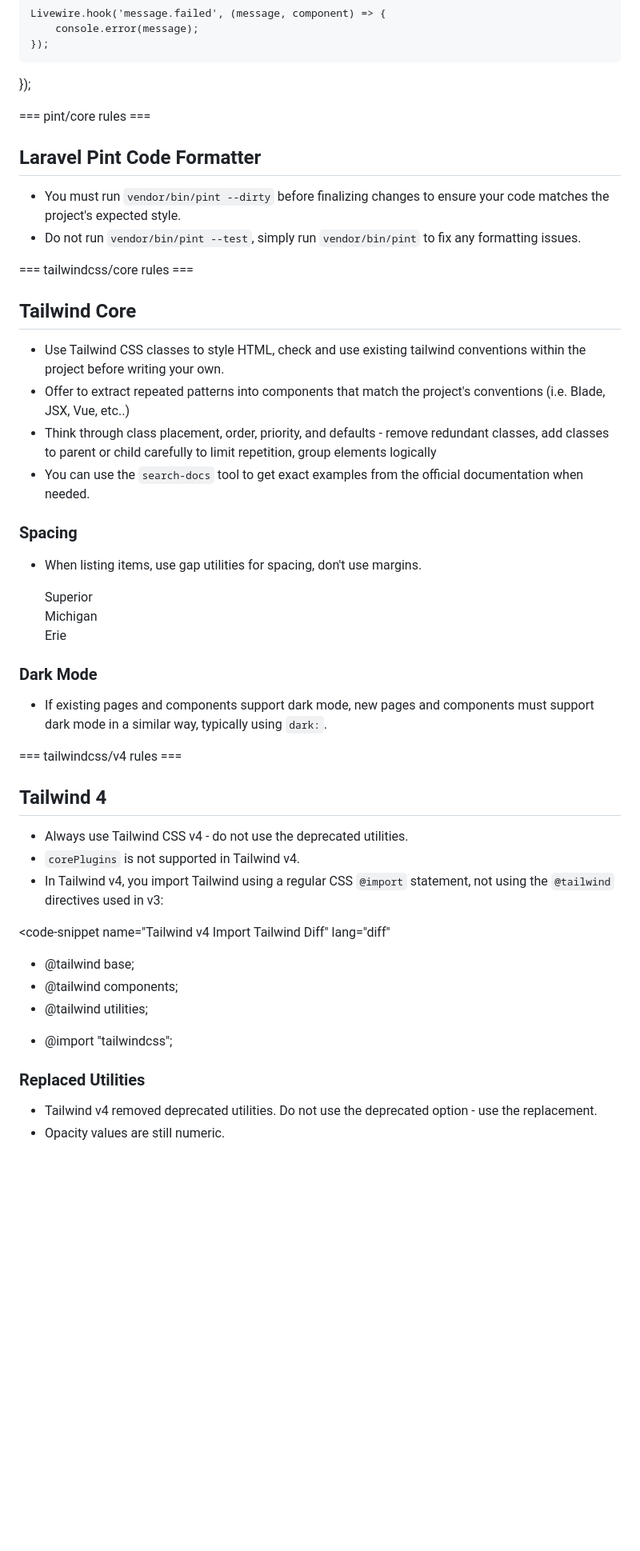
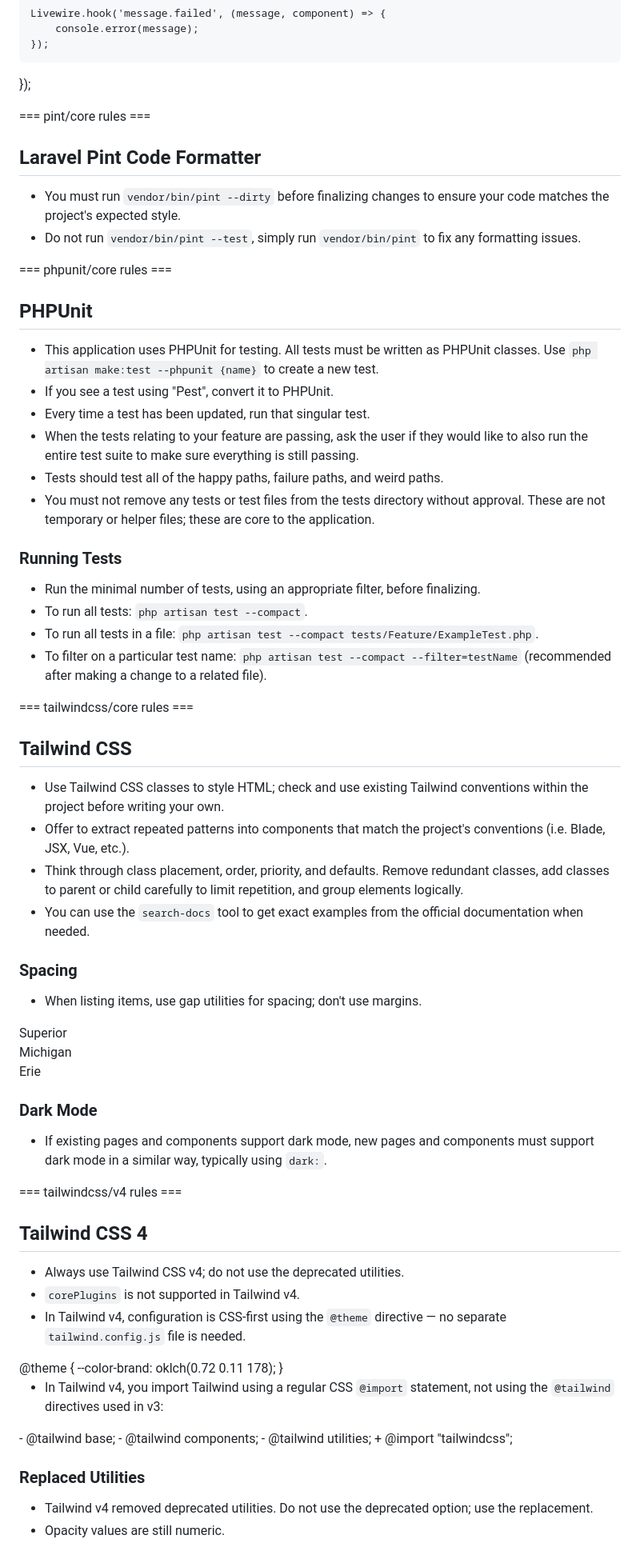
Before and after one commit to acmarche/pst, a Markdown page: CLAUDE.md, the part around one of its changes. Shown at 80% size. Rendered like a GitHub page; blank space fills up the shorter version.

```diff
--- a/CLAUDE.md
+++ b/CLAUDE.md
@@ -331,7 +255,6 @@ document.addEventListener('livewire:init', function () {
 });
 </code-snippet>
 
-
 === pint/core rules ===
 
 ## Laravel Pint Code Formatter
@@ -339,50 +262,71 @@ document.addEventListener('livewire:init', function () {
 - You must run `vendor/bin/pint --dirty` before finalizing changes to ensure your code matches the project's expected style.
 - Do not run `vendor/bin/pint --test`, simply run `vendor/bin/pint` to fix any formatting issues.
 
+=== phpunit/core rules ===
+
+## PHPUnit
+
+- This application uses PHPUnit for testing. All tests must be written as PHPUnit classes. Use `php artisan make:test --phpunit {name}` to create a new test.
+- If you see a test using "Pest", convert it to PHPUnit.
+- Every time a test has been updated, run that singular test.
+- When the tests relating to your feature are passing, ask the user if they would like to also run the entire test suite to make sure everything is still passing.
+- Tests should test all of the happy paths, failure paths, and weird paths.
+- You must not remove any tests or test files from the tests directory without approval. These are not temporary or helper files; these are core to the application.
+
+### Running Tests
+- Run the minimal number of tests, using an appropriate filter, before finalizing.
+- To run all tests: `php artisan test --compact`.
+- To run all tests in a file: `php artisan test --compact tests/Feature/ExampleTest.php`.
+- To filter on a particular test name: `php artisan test --compact --filter=testName` (recommended after making a change to a related file).
 
 === tailwindcss/core rules ===
 
-## Tailwind Core
+## Tailwind CSS
 
-- Use Tailwind CSS classes to style HTML, check and use existing tailwind conventions within the project before writing your own.
-- Offer to extract repeated patterns into components that match the project's conventions (i.e. Blade, JSX, Vue, etc..)
-- Think through class placement, order, priority, and defaults - remove redundant classes, add classes to parent or child carefully to limit repetition, group elements logically
+- Use Tailwind CSS classes to style HTML; check and use existing Tailwind conventions within the project before writing your own.
+- Offer to extract repeated patterns into components that match the project's conventions (i.e. Blade, JSX, Vue, etc.).
+- Think through class placement, order, priority, and defaults. Remove redundant classes, add classes to parent or child carefully to limit repetition, and group elements logically.
 - You can use the `search-docs` tool to get exact examples from the official documentation when needed.
 
 ### Spacing
-- When listing items, use gap utilities for spacing, don't use margins.
+- When listing items, use gap utilities for spacing; don't use margins.
 
-    <code-snippet name="Valid Flex Gap Spacing Example" lang="html">
-        <div class="flex gap-8">
-            <div>Superior</div>
-            <div>Michigan</div>
-            <div>Erie</div>
-        </div>
-    </code-snippet>
-
+<code-snippet name="Valid Flex Gap Spacing Example" lang="html">
+    <div class="flex gap-8">
+        <div>Superior</div>
+        <div>Michigan</div>
+        <div>Erie</div>
+    </div>
+</code-snippet>
 
 ### Dark Mode
 - If existing pages and components support dark mode, new pages and components must support dark mode in a similar way, typically using `dark:`.
 
-
 === tailwindcss/v4 rules ===
 
-## Tailwind 4
+## Tailwind CSS 4
 
-- Always use Tailwind CSS v4 - do not use the deprecated utilities.
+- Always use Tailwind CSS v4; do not use the deprecated utilities.
 - `corePlugins` is not supported in Tailwind v4.
+- In Tailwind v4, configuration is CSS-first using the `@theme` directive — no separate `tailwind.config.js` file is needed.
+
+<code-snippet name="Extending Theme in CSS" lang="css">
+@theme {
+  --color-brand: oklch(0.72 0.11 178);
+}
+</code-snippet>
+
 - In Tailwind v4, you import Tailwind using a regular CSS `@import` statement, not using the `@tailwind` directives used in v3:
 
-<code-snippet name="Tailwind v4 Import Tailwind Diff" lang="diff"
+<code-snippet name="Tailwind v4 Import Tailwind Diff" lang="diff">
    - @tailwind base;
    - @tailwind components;
    - @tailwind utilities;
    + @import "tailwindcss";
 </code-snippet>
 
-
 ### Replaced Utilities
-- Tailwind v4 removed deprecated utilities. Do not use the deprecated option - use the replacement.
+- Tailwind v4 removed deprecated utilities. Do not use the deprecated option; use the replacement.
 - Opacity values are still numeric.
 
 | Deprecated |	Replacement |
```
Also changed, not shown: other parts of CLAUDE.md (+63 -139 lines).
